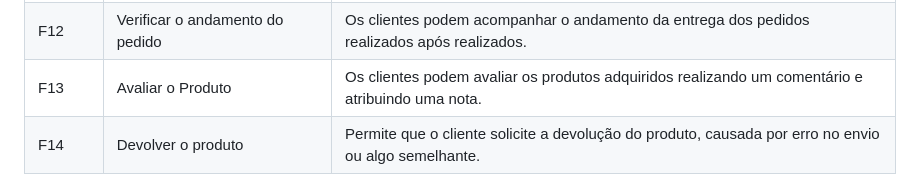
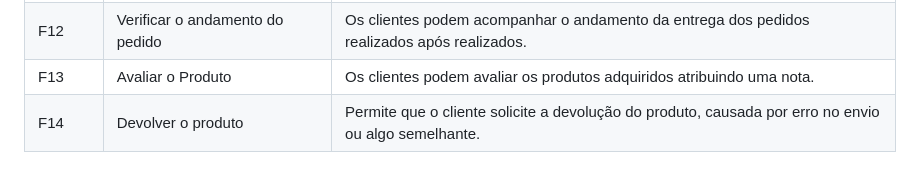
Before and after one commit to PI-InfoWeb-CNAT/2024-suplementos, a Markdown page: docs/README.md, the part around the change. GitHub-like rendering.

```diff
--- a/docs/README.md
+++ b/docs/README.md
@@ -66,7 +66,7 @@ O sistema deve ter métodos de validação e verificações de erros. Além diss
 | F10	| Realizar o cancelamento de pedido solicitado	| Os clientes podem solicitar o cancelamento de um pedido realizado desde que ainda não tenha sido enviado.
 | F11	| Verificar o histórico das compras realizadas	| Os clientes podem verificar seu histórico de compra na loja, por meio de uma aba "Meus pedidos".
 | F12	| Verificar o andamento do pedido	| Os clientes podem acompanhar o andamento da entrega dos pedidos realizados após realizados.
-| F13	| Avaliar o Produto	| Os clientes podem avaliar os produtos adquiridos realizando um comentário e atribuindo uma nota.
+| F13	| Avaliar o Produto	| Os clientes podem avaliar os produtos adquiridos atribuindo uma nota.
 | F14	| Devolver o produto	| Permite que o cliente solicite a devolução do produto, causada por erro no envio ou algo semelhante.
 
 ## 9.	Requisitos não-funcionais
```
